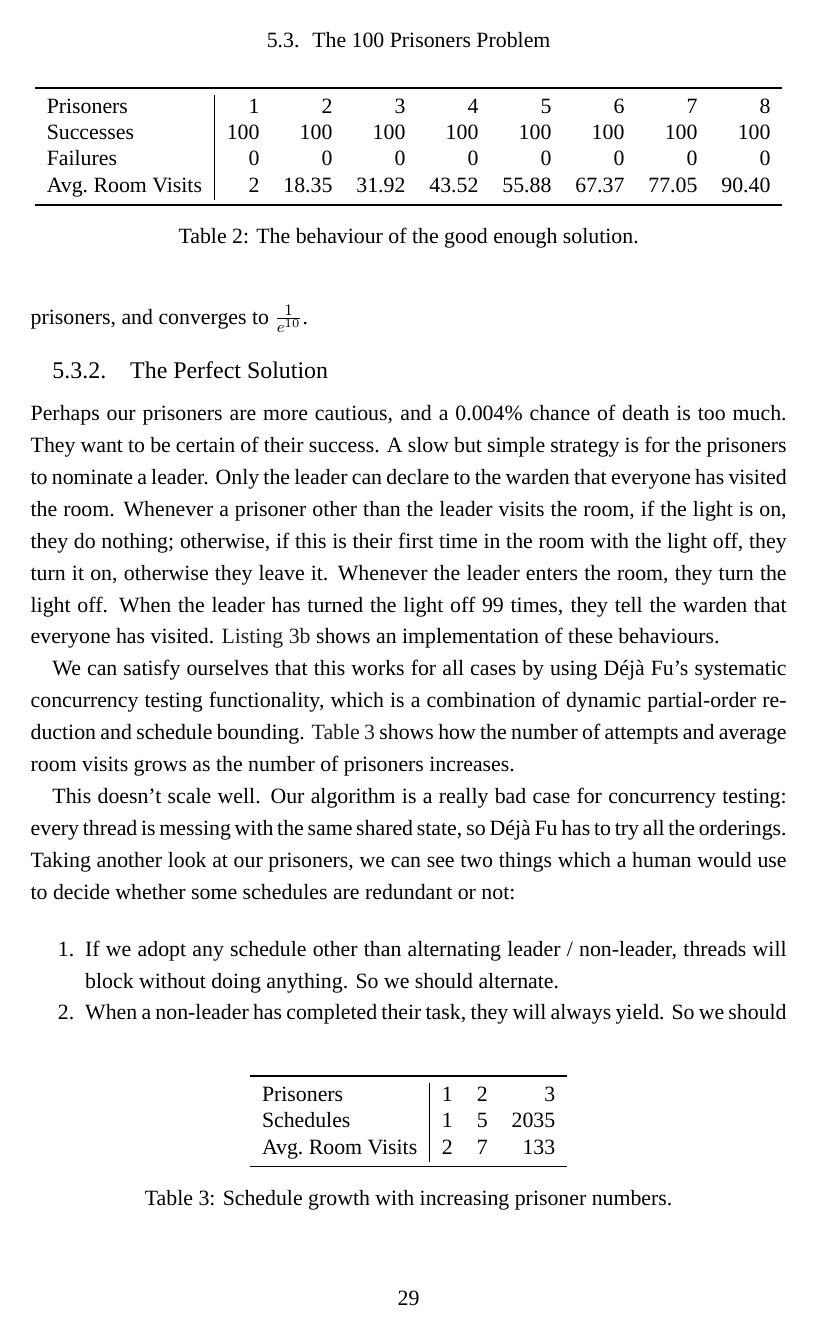
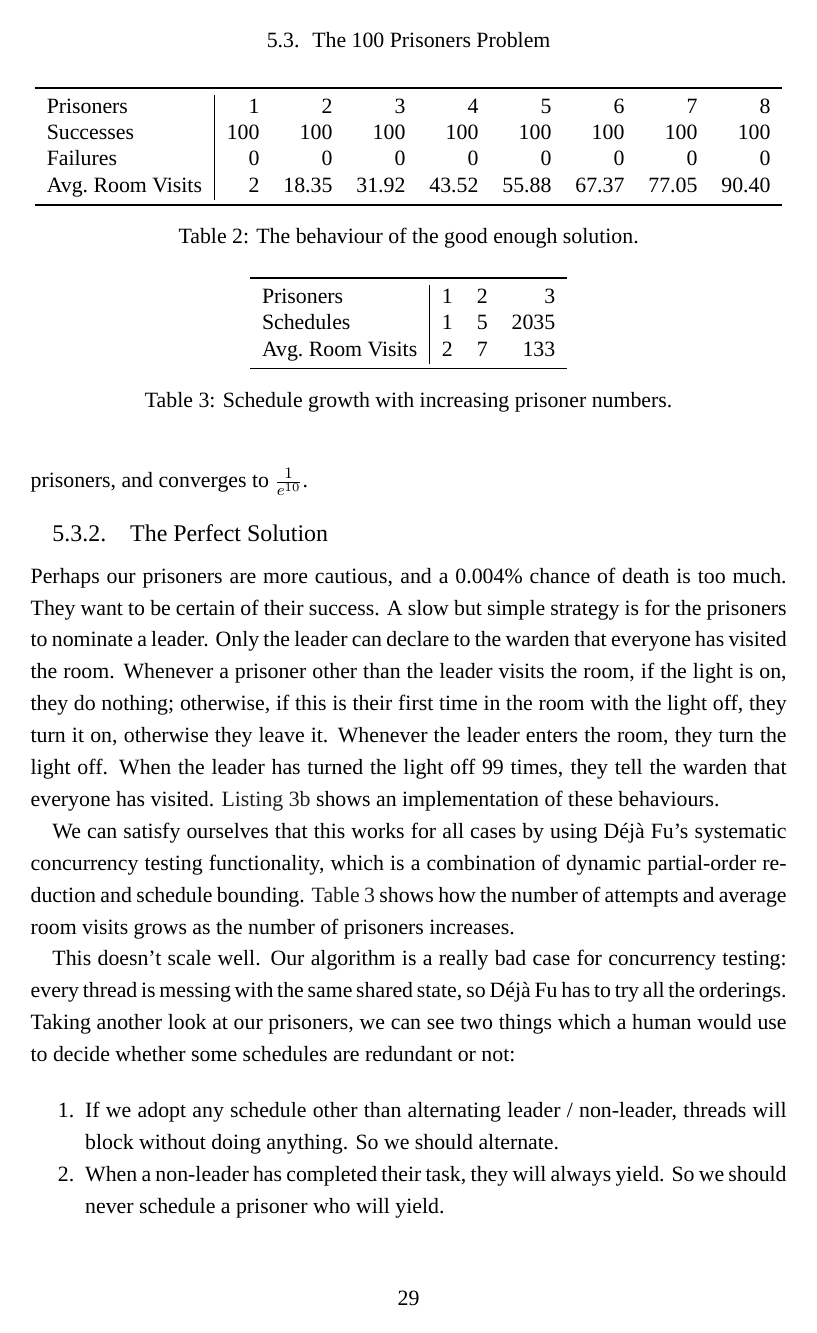
Before and after one commit to barrucadu/phd, a LaTeX thesis (thesis/main.tex): page 39 of 96. Compiled offline with XeLaTeX; a missing font is replaced by an installed copy or a similar font.

Commit message:
Do not treat subsection headings as floatbarriers

```diff
--- a/thesis/main.tex
+++ b/thesis/main.tex
@@ -49,7 +49,7 @@
 % Headings
 \usepackage{titlesec}
 \titleformat{\section}[hang]{\FloatBarrier\normalfont\large}{\thesection.}{1em}{}
-\titleformat{\subsection}[hang]{\FloatBarrier\normalfont\large}{\thesubsection.}{1em}{}
+\titleformat{\subsection}[hang]{\normalfont\large}{\thesubsection.}{1em}{}
 \titleformat*{\paragraph}{\bfseries}
 
 % Fonts
```
